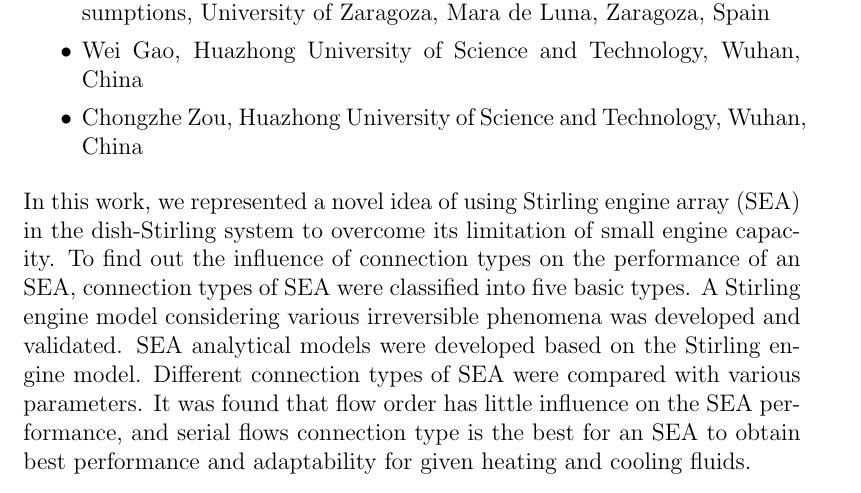
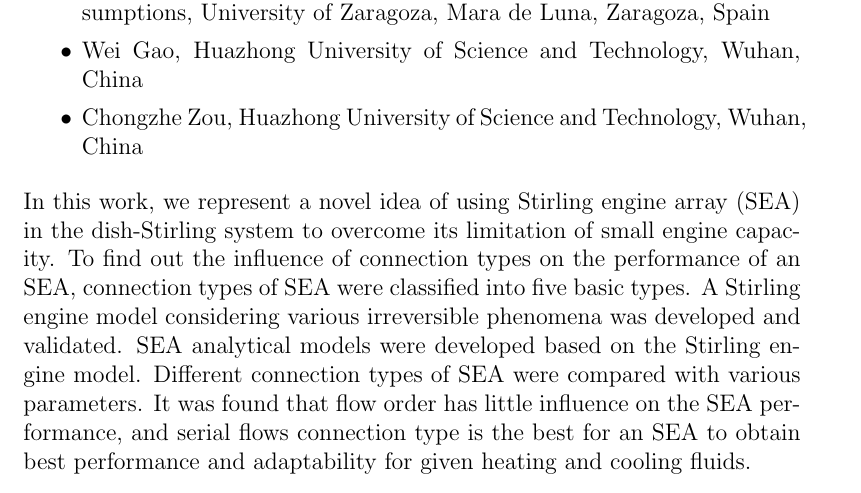
Before and after one commit to hustquick/SEA, a LaTeX letter (CoverLetter.tex): part of page 1 of 2, cut so that both start at the same text. Compiled offline with pdfLaTeX.

Commit message:
Second edition after rejection.

```diff
--- a/CoverLetter.tex
+++ b/CoverLetter.tex
@@ -22,7 +22,7 @@ Authors and our affiliations are listed as bellow:
 
 \end{itemize}
 
-In this work, we represented a novel idea of using Stirling engine array (SEA) in the dish-Stirling system to overcome its limitation of small engine capacity. To find out the influence of connection types on the performance of an SEA, connection types of SEA were classified into five basic types. A Stirling engine model considering various irreversible phenomena was developed and validated. SEA analytical models were developed based on the Stirling engine model. Different connection types of SEA were compared with various parameters. It was found that flow order has little influence on the SEA performance, and serial flows connection type is the best for an SEA to obtain best performance and adaptability for given heating and cooling fluids.
+In this work, we represent a novel idea of using Stirling engine array (SEA) in the dish-Stirling system to overcome its limitation of small engine capacity. To find out the influence of connection types on the performance of an SEA, connection types of SEA were classified into five basic types. A Stirling engine model considering various irreversible phenomena was developed and validated. SEA analytical models were developed based on the Stirling engine model. Different connection types of SEA were compared with various parameters. It was found that flow order has little influence on the SEA performance, and serial flows connection type is the best for an SEA to obtain best performance and adaptability for given heating and cooling fluids.
 
 This manuscript contains original research and has not been submitted/published earlier in any journal and is not being considered for publication elsewhere. I hope this paper is suitable for Applied Energy.
 
```
Also changed, not shown: CoverLetter.pdf, Detailed Response.pdf, 2 other files.
